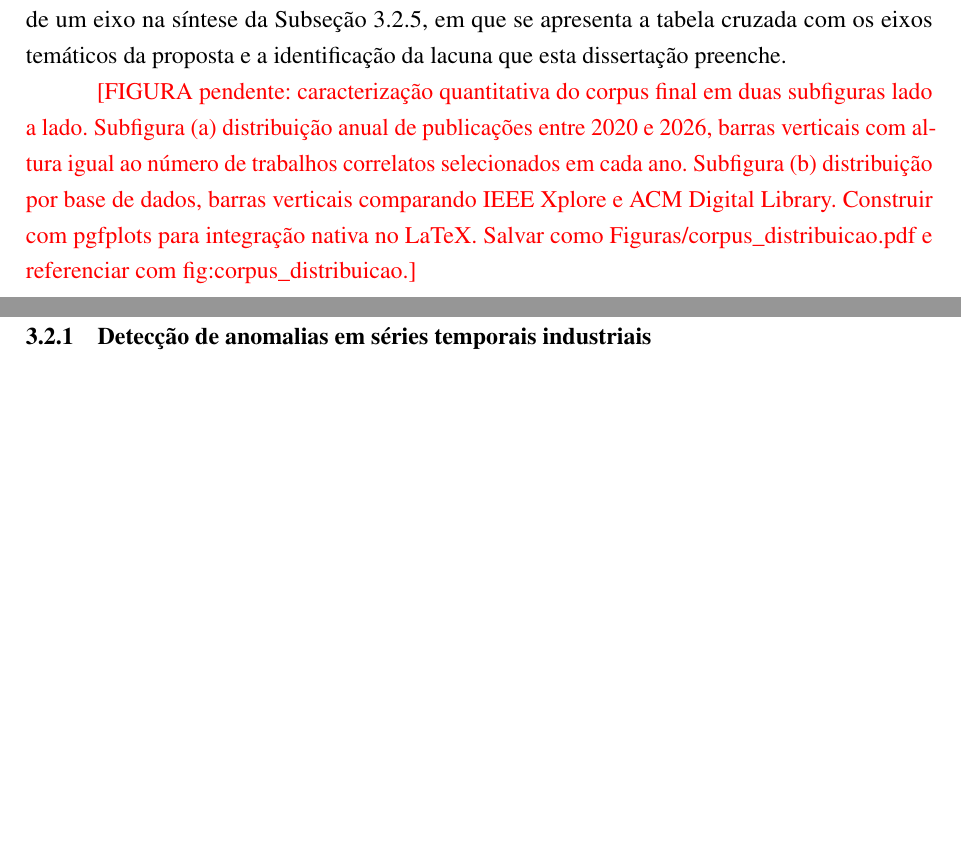
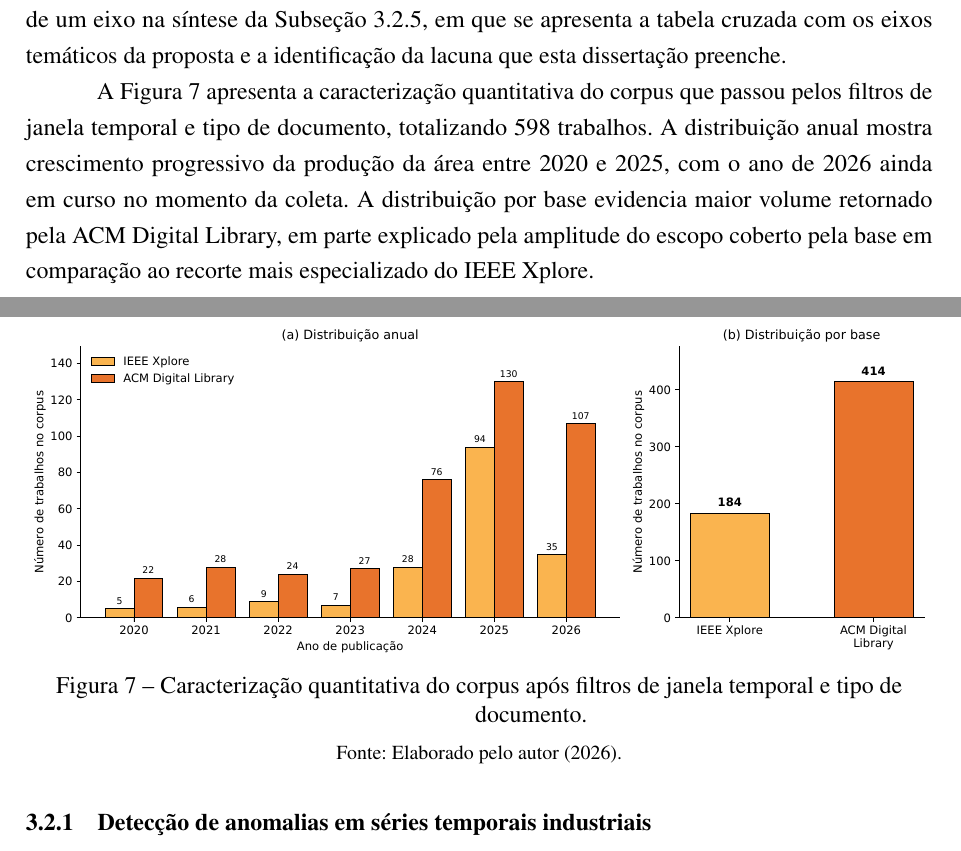
Before and after one commit to Melchioretto/qualifica-o, a LaTeX thesis (abntex2-model_UDESC_2024.tex, which reads Textuais/Capitulo03.tex): two parts of pages 32 and 33 of 55, joined at a grey line, cut so that both start at the same text, the shorter picture padded with empty space. Compiled offline with pdfLaTeX.

Commit message:
Adiciona figura corpus_distribuicao com distribuicao anual e por base
Figuras/corpus_distribuicao.pdf (novo, 18KB): figura gerada via
matplotlib a partir dos bibs IEEE1.bib, IEEE2.bib e acm.bib. Duas
subfiguras lado a lado:

(a) Distribuicao anual 2020-2026: barras verticais agrupadas
    contrastando IEEE Xplore (amarelo, 184 papers) e ACM Digital
    Library (laranja, 414 papers). Cores escolhidas em consonancia
    com a paleta da arquitetura WireSense.

(b) Distribuicao por base: barras verticais simples comparando
    o volume total de cada base (IEEE 184 vs ACM 414).

Cap 3 secao 3.2 intro: substitui o marcador
\textcolor{red}{[FIGURA pendente: ...]} pela figura efetiva,
incluindo paragrafo de leitura que destaca o crescimento da producao
entre 2020 e 2025 e o maior volume da ACM em relacao ao IEEE no
recorte tematico desta dissertacao.

Os 598 trabalhos plotados sao o corpus apos filtros de janela
temporal e tipo de documento (Tabela tab:funil_prisma), nao os 11
incluidos finais.

Co-Authored-By: Claude Opus 4.7 <noreply@anthropic.com>

```diff
--- a/Textuais/Capitulo03.tex
+++ b/Textuais/Capitulo03.tex
@@ -164,7 +164,15 @@ A síntese final está organizada por tema na Seção~\ref{sec:trabalhos_correla
 
 Após a aplicação do protocolo descrito na Seção~\ref{sec:pbs}, o conjunto final de trabalhos correlatos compreende 11 trabalhos, agrupados em quatro temas alinhados às perguntas específicas formuladas na Subseção~\ref{subsec:pergunta_pesquisa}. As Subseções~\ref{subsec:correlatos_anomalias},~\ref{subsec:correlatos_estatistica},~\ref{subsec:correlatos_hibridos} e~\ref{subsec:correlatos_xai} discutem os trabalhos de cada tema de forma narrativa, comparando abordagens, dados e limitações. Cada trabalho é discutido na subseção correspondente à sua contribuição central, ainda que possa cobrir mais de um eixo na síntese da Subseção~\ref{subsec:sintese_lacunas}, em que se apresenta a tabela cruzada com os eixos temáticos da proposta e a identificação da lacuna que esta dissertação preenche.
 
-\textcolor{red}{[FIGURA pendente: caracterização quantitativa do corpus final em duas subfiguras lado a lado. Subfigura (a) distribuição anual de publicações entre 2020 e 2026, barras verticais com altura igual ao número de trabalhos correlatos selecionados em cada ano. Subfigura (b) distribuição por base de dados, barras verticais comparando IEEE Xplore e ACM Digital Library. Construir com pgfplots para integração nativa no LaTeX. Salvar como Figuras/corpus\_distribuicao.pdf e referenciar com fig:corpus\_distribuicao.]}
+A Figura~\ref{fig:corpus_distribuicao} apresenta a caracterização quantitativa do corpus que passou pelos filtros de janela temporal e tipo de documento, totalizando 598 trabalhos. A distribuição anual mostra crescimento progressivo da produção da área entre 2020 e 2025, com o ano de 2026 ainda em curso no momento da coleta. A distribuição por base evidencia maior volume retornado pela ACM Digital Library, em parte explicado pela amplitude do escopo coberto pela base em comparação ao recorte mais especializado do IEEE Xplore.
+
+\begin{figure}[htbp]
+    \centering
+    \includegraphics[width=\textwidth]{Figuras/corpus_distribuicao.pdf}
+    \caption{Caracterização quantitativa do corpus após filtros de janela temporal e tipo de documento.}
+    \label{fig:corpus_distribuicao}
+    \fonte{Elaborado pelo autor (\the\year).}
+\end{figure}
 
 
 \subsection{Detecção de anomalias em séries temporais industriais}
```
Also changed, not shown: Figuras/corpus_distribuicao.pdf (added).
